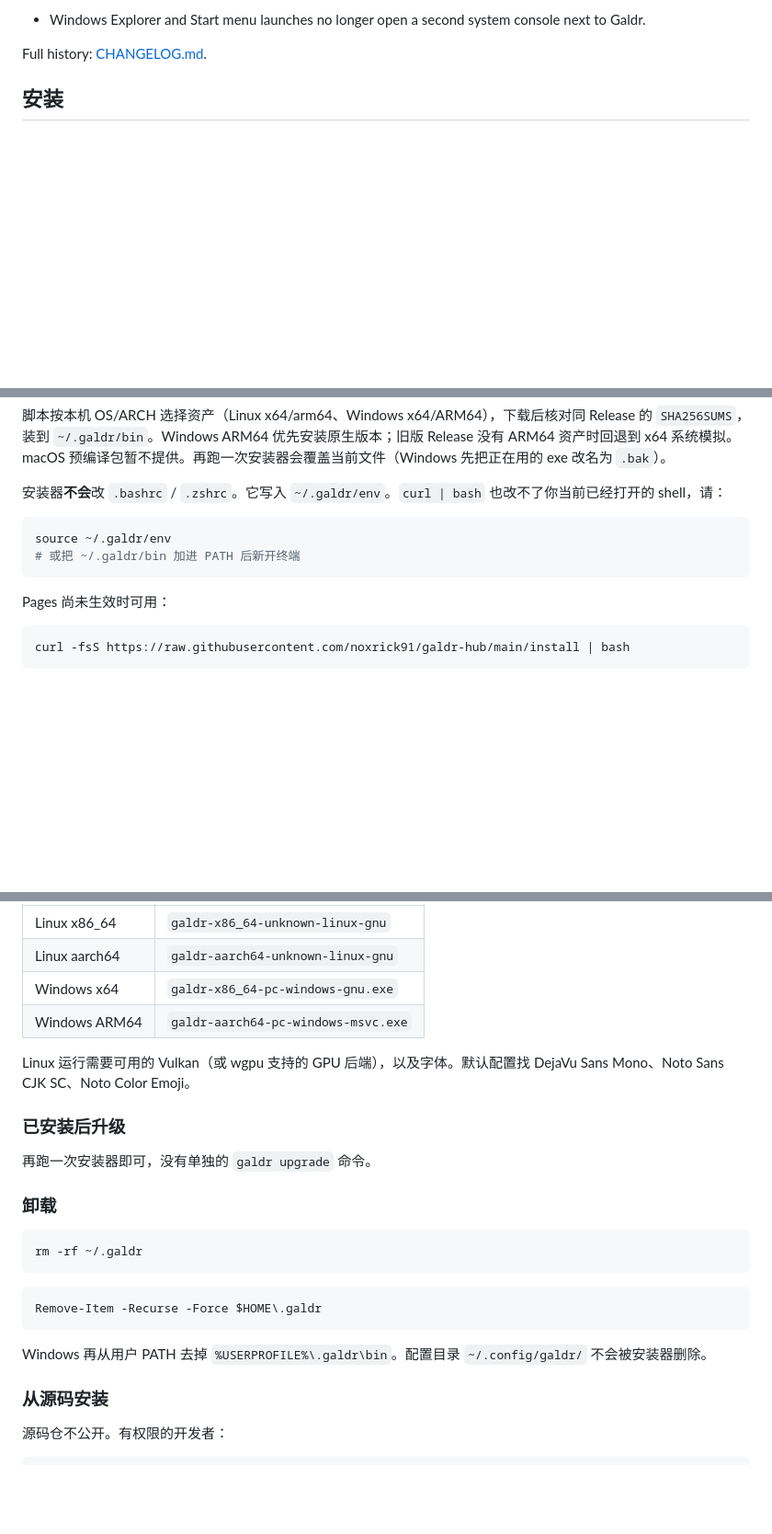
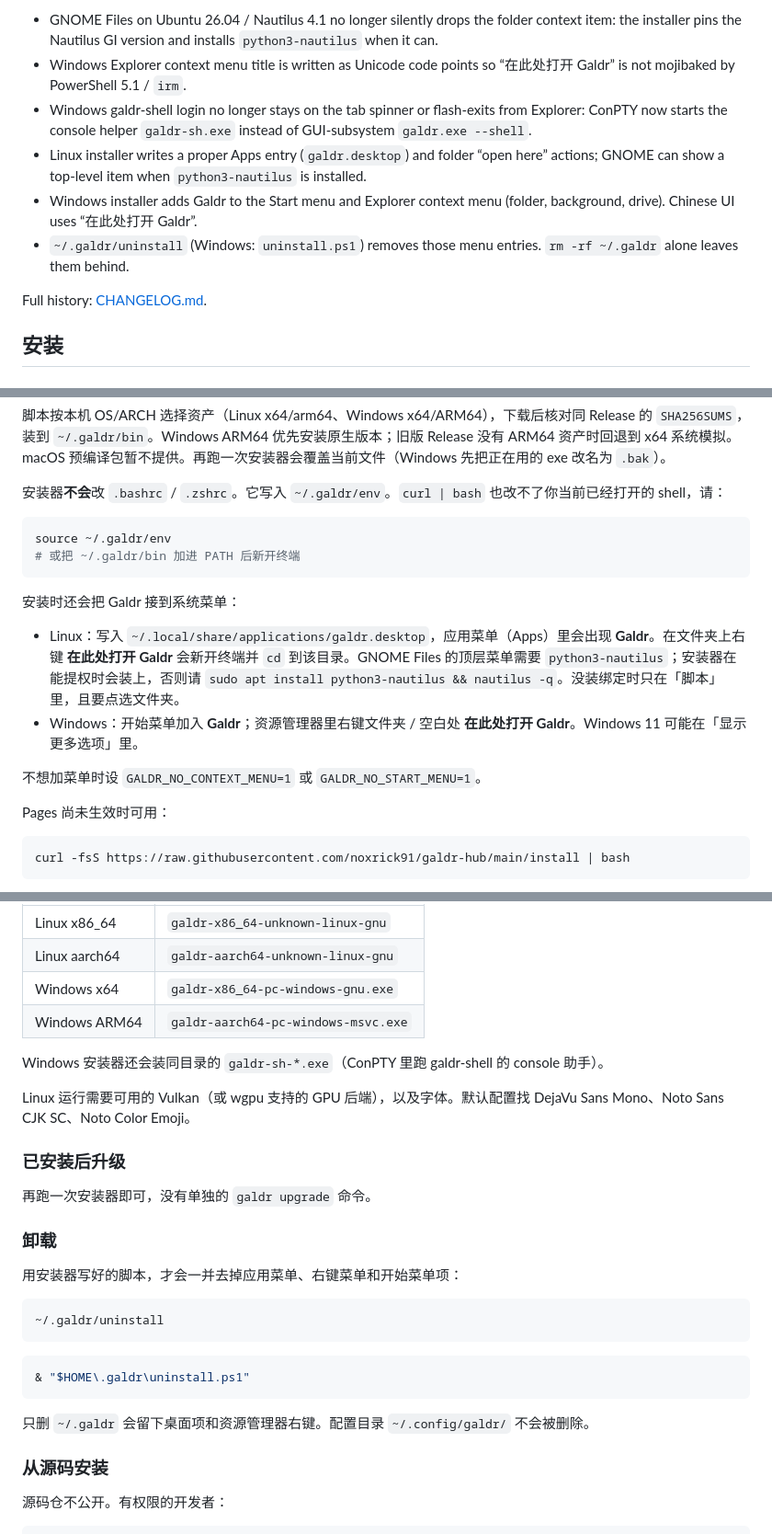
Before and after one commit to noxrick91/galdr-hub, a Markdown page: content/README.md, 3 parts joined by grey strips. Shown at 92% size. GitHub-like rendering; blank space fills up the shorter version.

Commit message:
Update usage docs (v0.1.6)

````diff
--- a/content/README.md
+++ b/content/README.md
@@ -25,5 +25,10 @@ This page lists changes in the **current public release**.
 
-- Windows Explorer and Start menu launches no longer open a second system console next to Galdr.
+- GNOME Files on Ubuntu 26.04 / Nautilus 4.1 no longer silently drops the folder context item: the installer pins the Nautilus GI version and installs `python3-nautilus` when it can.
+- Windows Explorer context menu title is written as Unicode code points so “在此处打开 Galdr” is not mojibaked by PowerShell 5.1 / `irm`.
+- Windows galdr-shell login no longer stays on the tab spinner or flash-exits from Explorer: ConPTY now starts the console helper `galdr-sh.exe` instead of GUI-subsystem `galdr.exe --shell`.
+- Linux installer writes a proper Apps entry (`galdr.desktop`) and folder “open here” actions; GNOME can show a top-level item when `python3-nautilus` is installed.
+- Windows installer adds Galdr to the Start menu and Explorer context menu (folder, background, drive). Chinese UI uses “在此处打开 Galdr”.
+- `~/.galdr/uninstall` (Windows: `uninstall.ps1`) removes those menu entries. `rm -rf ~/.galdr` alone leaves them behind.
 
 Full history: [CHANGELOG.md](./CHANGELOG.md).
 
@@ -66,6 +71,13 @@ source ~/.galdr/env
 # 或把 ~/.galdr/bin 加进 PATH 后新开终端
 ```
 
+安装时还会把 Galdr 接到系统菜单：
+
+- Linux：写入 `~/.local/share/applications/galdr.desktop`，应用菜单（Apps）里会出现 **Galdr**。在文件夹上右键 **在此处打开 Galdr** 会新开终端并 `cd` 到该目录。GNOME Files 的顶层菜单需要 `python3-nautilus`；安装器在能提权时会装上，否则请 `sudo apt install python3-nautilus && nautilus -q`。没装绑定时只在「脚本」里，且要点选文件夹。
+- Windows：开始菜单加入 **Galdr**；资源管理器里右键文件夹 / 空白处 **在此处打开 Galdr**。Windows 11 可能在「显示更多选项」里。
+
+不想加菜单时设 `GALDR_NO_CONTEXT_MENU=1` 或 `GALDR_NO_START_MENU=1`。
+
 Pages 尚未生效时可用：
 
 ```bash
@@ -87,6 +99,8 @@ irm https://raw.githubusercontent.com/noxrick91/galdr-hub/main/install.ps1 | iex
 | Windows x64 | `galdr-x86_64-pc-windows-gnu.exe` |
 | Windows ARM64 | `galdr-aarch64-pc-windows-msvc.exe` |
 
+Windows 安装器还会装同目录的 `galdr-sh-*.exe`（ConPTY 里跑 galdr-shell 的 console 助手）。
+
 Linux 运行需要可用的 Vulkan（或 wgpu 支持的 GPU 后端），以及字体。默认配置找 DejaVu Sans Mono、Noto Sans CJK SC、Noto Color Emoji。
 
 ### 已安装后升级
@@ -95,15 +109,17 @@ Linux 运行需要可用的 Vulkan（或 wgpu 支持的 GPU 后端），以及
 
 ### 卸载
 
+用安装器写好的脚本，才会一并去掉应用菜单、右键菜单和开始菜单项：
+
 ```bash
-rm -rf ~/.galdr
+~/.galdr/uninstall
 ```
 
 ```powershell
-Remove-Item -Recurse -Force $HOME\.galdr
+& "$HOME\.galdr\uninstall.ps1"
 ```
 
-Windows 再从用户 PATH 去掉 `%USERPROFILE%\.galdr\bin`。配置目录 `~/.config/galdr/` 不会被安装器删除。
+只删 `~/.galdr` 会留下桌面项和资源管理器右键。配置目录 `~/.config/galdr/` 不会被删除。
 
 ### 从源码安装
 
````
Also changed, not shown: other parts of content/README.md (+3 -1 lines).
